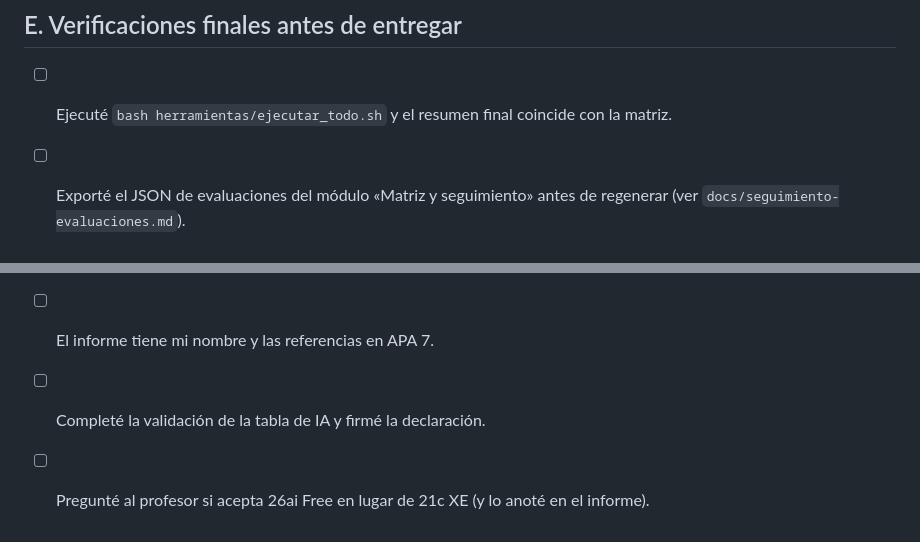
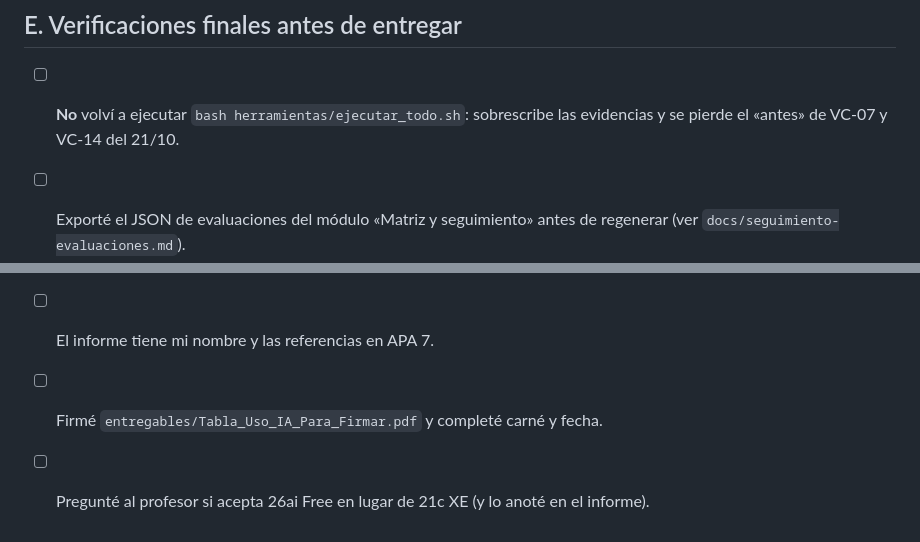
Before and after one commit to ismaaa1x/iso27001-confidencialidad-oracle, a Markdown page: docs/checklist-entregables.md, 2 parts joined by grey strips. Rendered like a GitHub page.

```diff
--- a/docs/checklist-entregables.md
+++ b/docs/checklist-entregables.md
@@ -56,10 +56,10 @@ Para que el profesor lo vea: en GitHub, *Settings → Collaborators → Add peop
 
 ## E. Verificaciones finales antes de entregar
 
-- [ ] Ejecuté `bash herramientas/ejecutar_todo.sh` y el resumen final coincide con la matriz.
+- [ ] **No** volví a ejecutar `bash herramientas/ejecutar_todo.sh`: sobrescribe las evidencias y se pierde el «antes» de VC-07 y VC-14 del 21/10.
 - [ ] Exporté el JSON de evaluaciones del módulo «Matriz y seguimiento» antes de regenerar (ver `docs/seguimiento-evaluaciones.md`).
 - [ ] Ejecuté `python herramientas/generar_entregables.py` después de la última corrida y comprobé que mis evaluaciones siguen en el artefacto.
 - [ ] Revisé que `.secrets/` no está en el repositorio (`git ls-files | grep secrets` no debe devolver nada).
 - [ ] El informe tiene mi nombre y las referencias en APA 7.
-- [ ] Completé la validación de la tabla de IA y firmé la declaración.
+- [ ] Firmé `entregables/Tabla_Uso_IA_Para_Firmar.pdf` y completé carné y fecha.
 - [ ] Pregunté al profesor si acepta 26ai Free en lugar de 21c XE (y lo anoté en el informe).
```
Also changed, not shown: docs/guion-video.md (+1 -1 lines).
